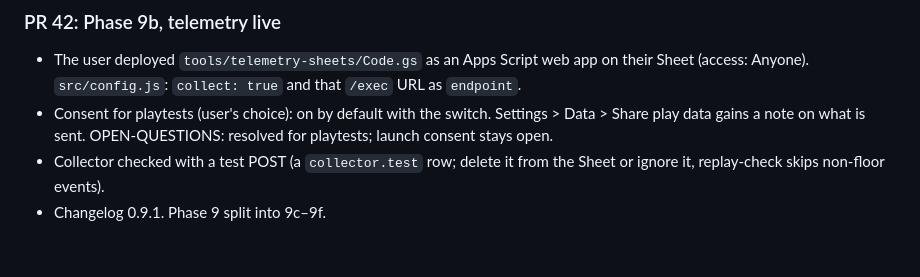
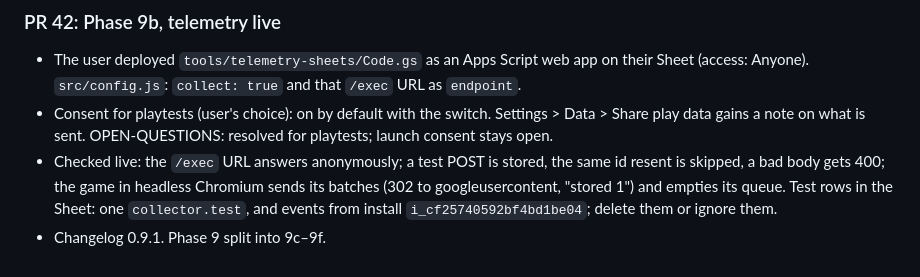
Before and after one commit to Avatar-Coco-Love/foldwork, a Markdown page: docs/PROGRESS.md, the part around the change. GitHub-like rendering.

Commit message:
PROGRESS: record the live collector check
Co-Authored-By: Claude Opus 5.5 <noreply@anthropic.com>
Claude-Session: https://claude.ai/code/session_0163HUKCatP2h9TMe5oaHAgK

```diff
--- a/docs/PROGRESS.md
+++ b/docs/PROGRESS.md
@@ -1350,6 +1350,10 @@ Larger phases are split into PR-sized chunks so each conversation stays small.
 - Consent for playtests (user's choice): on by default with the switch.
   Settings > Data > Share play data gains a note on what is sent.
   OPEN-QUESTIONS: resolved for playtests; launch consent stays open.
-- Collector checked with a test POST (a `collector.test` row; delete it
-  from the Sheet or ignore it, replay-check skips non-floor events).
+- Checked live: the `/exec` URL answers anonymously; a test POST is
+  stored, the same id resent is skipped, a bad body gets 400; the game in
+  headless Chromium sends its batches (302 to googleusercontent, "stored
+  1") and empties its queue. Test rows in the Sheet: one
+  `collector.test`, and events from install `i_cf25740592bf4bd1be04`;
+  delete them or ignore them.
 - Changelog 0.9.1. Phase 9 split into 9c–9f.
```
